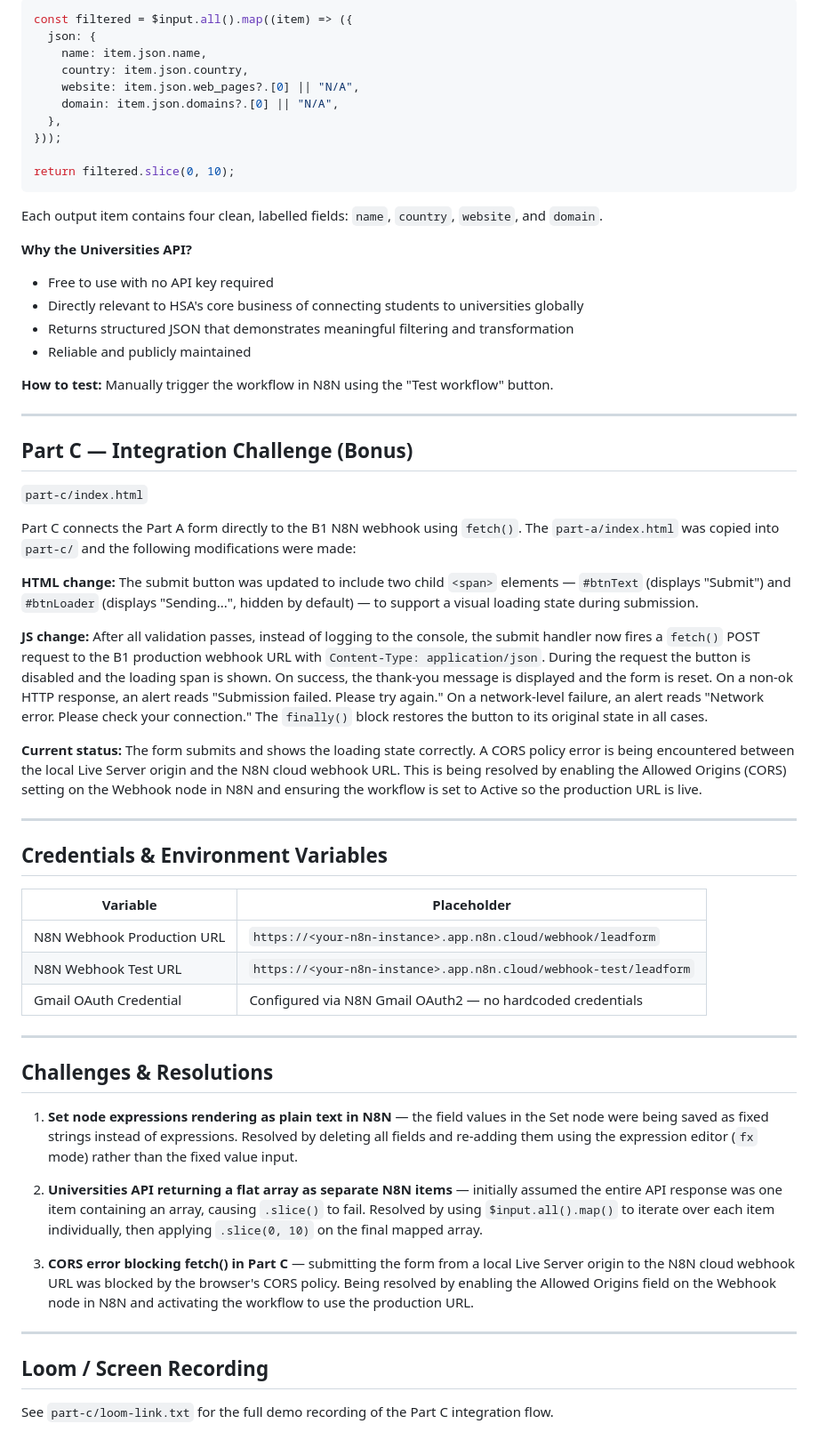
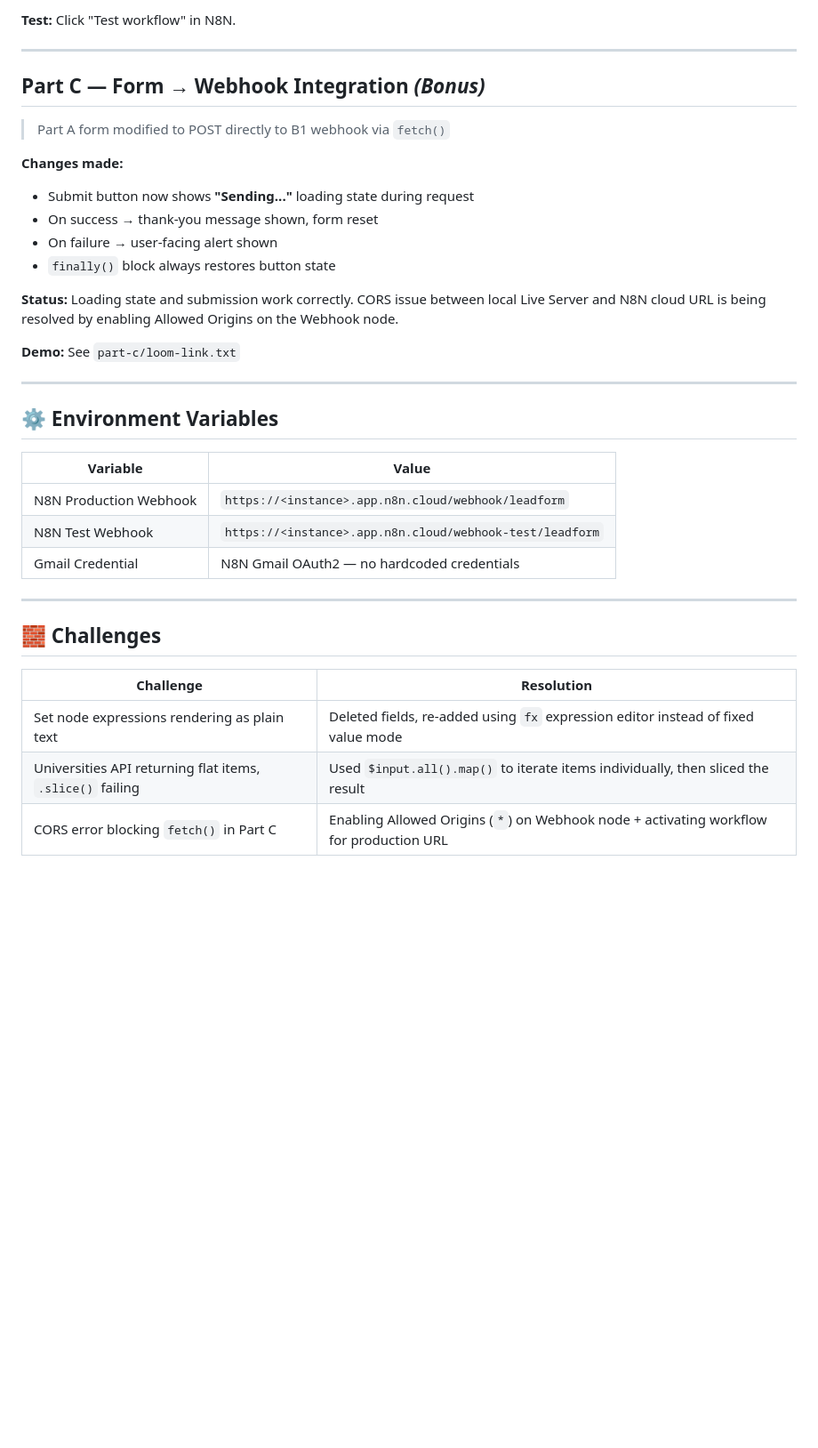
Before and after one commit to f20240214-blip/ai-intern-assignment-vedantpawar, a Markdown page: README.md, the part around one of its changes. Shown at 89% size. Drawn GitHub-style; blank space fills up the shorter version.

````diff
--- a/README.md
+++ b/README.md
@@ -70,64 +80,39 @@ A **Code node** then executes the following JavaScript transformation on the API
 
-```javascript
-const filtered = $input.all().map((item) => ({
-  json: {
-    name: item.json.name,
-    country: item.json.country,
-    website: item.json.web_pages?.[0] || "N/A",
-    domain: item.json.domains?.[0] || "N/A",
-  },
-}));
-
-return filtered.slice(0, 10);
-```
-
-Each output item contains four clean, labelled fields: `name`, `country`, `website`, and `domain`.
-
-**Why the Universities API?**
-
-- Free to use with no API key required
-- Directly relevant to HSA's core business of connecting students to universities globally
-- Returns structured JSON that demonstrates meaningful filtering and transformation
-- Reliable and publicly maintained
-
-**How to test:** Manually trigger the workflow in N8N using the "Test workflow" button.
+**Test:** Click "Test workflow" in N8N.
 
 ---
 
-## Part C — Integration Challenge (Bonus)
+## Part C — Form → Webhook Integration _(Bonus)_
 
-`part-c/index.html`
+> Part A form modified to POST directly to B1 webhook via `fetch()`
 
-Part C connects the Part A form directly to the B1 N8N webhook using `fetch()`. The `part-a/index.html` was copied into `part-c/` and the following modifications were made:
+**Changes made:**
 
-**HTML change:** The submit button was updated to include two child `<span>` elements — `#btnText` (displays "Submit") and `#btnLoader` (displays "Sending...", hidden by default) — to support a visual loading state during submission.
+- Submit button now shows **"Sending..."** loading state during request
+- On success → thank-you message shown, form reset
+- On failure → user-facing alert shown
+- `finally()` block always restores button state
 
-**JS change:** After all validation passes, instead of logging to the console, the submit handler now fires a `fetch()` POST request to the B1 production webhook URL with `Content-Type: application/json`. During the request the button is disabled and the loading span is shown. On success, the thank-you message is displayed and the form is reset. On a non-ok HTTP response, an alert reads "Submission failed. Please try again." On a network-level failure, an alert reads "Network error. Please check your connection." The `finally()` block restores the button to its original state in all cases.
+**Status:** Loading state and submission work correctly. CORS issue between local Live Server and N8N cloud URL is being resolved by enabling Allowed Origins on the Webhook node.
 
-**Current status:** The form submits and shows the loading state correctly. A CORS policy error is being encountered between the local Live Server origin and the N8N cloud webhook URL. This is being resolved by enabling the Allowed Origins (CORS) setting on the Webhook node in N8N and ensuring the workflow is set to Active so the production URL is live.
+**Demo:** See `part-c/loom-link.txt`
 
 ---
 
-## Credentials & Environment Variables
+## ⚙️ Environment Variables
 
-| Variable                   | Placeholder                                                       |
-| -------------------------- | ----------------------------------------------------------------- |
-| N8N Webhook Production URL | `https://<your-n8n-instance>.app.n8n.cloud/webhook/leadform`      |
-| N8N Webhook Test URL       | `https://<your-n8n-instance>.app.n8n.cloud/webhook-test/leadform` |
-| Gmail OAuth Credential     | Configured via N8N Gmail OAuth2 — no hardcoded credentials        |
+| Variable               | Value                                                    |
+| ---------------------- | -------------------------------------------------------- |
+| N8N Production Webhook | `https://<instance>.app.n8n.cloud/webhook/leadform`      |
+| N8N Test Webhook       | `https://<instance>.app.n8n.cloud/webhook-test/leadform` |
+| Gmail Credential       | N8N Gmail OAuth2 — no hardcoded credentials              |
 
 ---
 
-## Challenges & Resolutions
+## 🧱 Challenges
 
-1. **Set node expressions rendering as plain text in N8N** — the field values in the Set node were being saved as fixed strings instead of expressions. Resolved by deleting all fields and re-adding them using the expression editor (`fx` mode) rather than the fixed value input.
-
-2. **Universities API returning a flat array as separate N8N items** — initially assumed the entire API response was one item containing an array, causing `.slice()` to fail. Resolved by using `$input.all().map()` to iterate over each item individually, then applying `.slice(0, 10)` on the final mapped array.
-
-3. **CORS error blocking fetch() in Part C** — submitting the form from a local Live Server origin to the N8N cloud webhook URL was blocked by the browser's CORS policy. Being resolved by enabling the Allowed Origins field on the Webhook node in N8N and activating the workflow to use the production URL.
-
----
-
-## Loom / Screen Recording
-
-See `part-c/loom-link.txt` for the full demo recording of the Part C integration flow.
+| Challenge                                                 | Resolution                                                                              |
+| --------------------------------------------------------- | --------------------------------------------------------------------------------------- |
+| Set node expressions rendering as plain text              | Deleted fields, re-added using `fx` expression editor instead of fixed value mode       |
+| Universities API returning flat items, `.slice()` failing | Used `$input.all().map()` to iterate items individually, then sliced the result         |
+| CORS error blocking `fetch()` in Part C                   | Enabling Allowed Origins (`*`) on Webhook node + activating workflow for production URL |
````
Also changed, not shown: other parts of README.md (+40 -30 lines).
